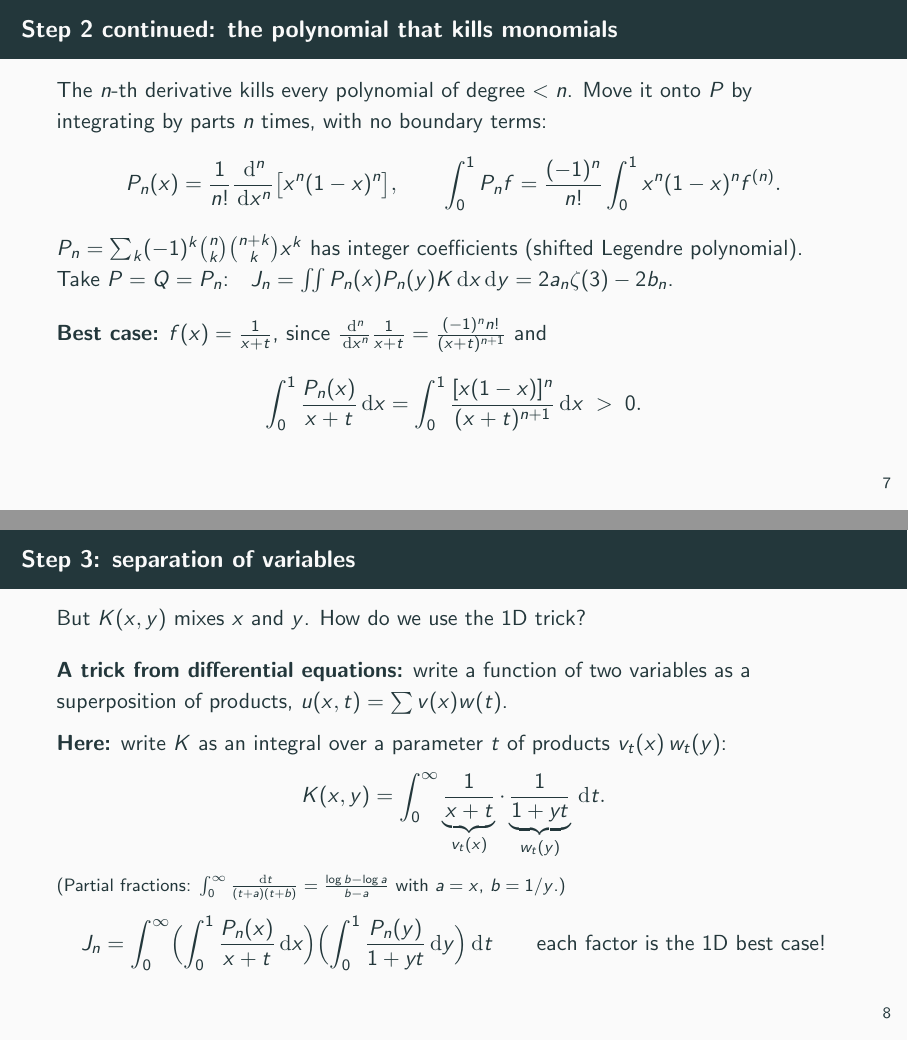
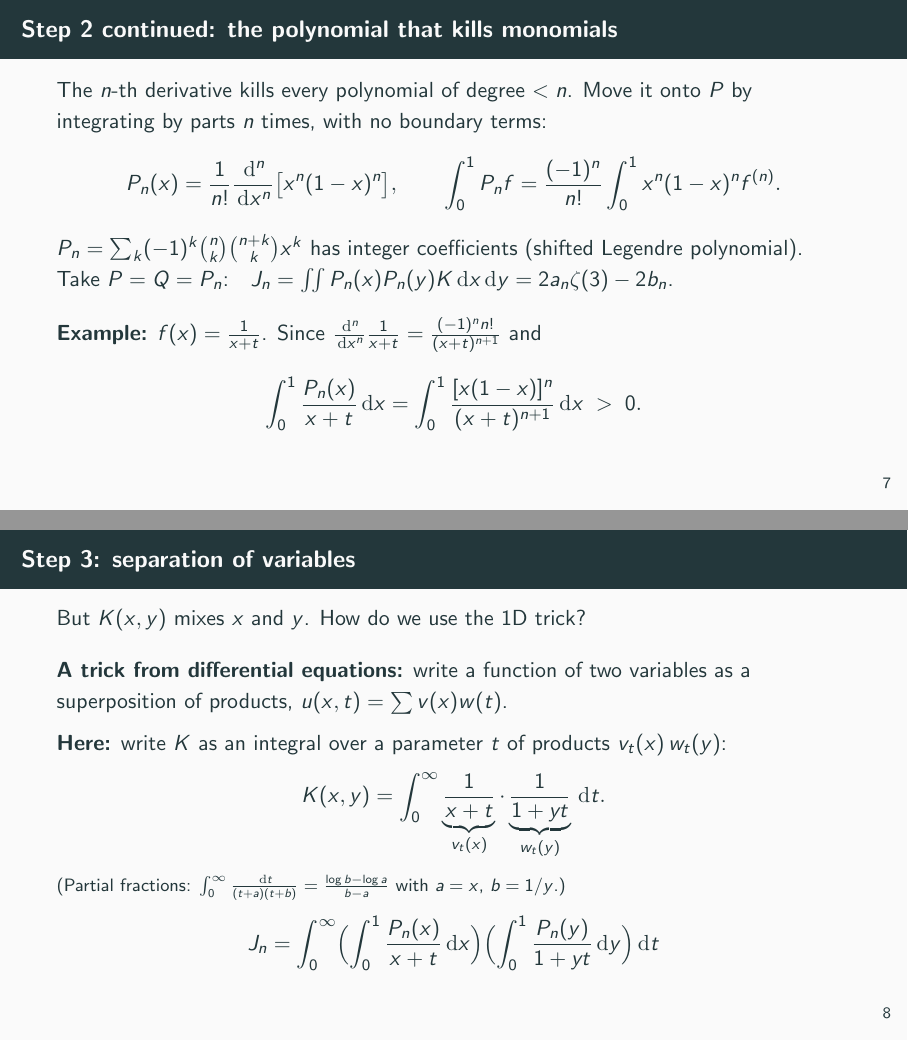
Before and after one commit to BoomydayCoder/Mathathon, LaTeX slides (presentation/slides.tex): pages 20 and 24 of 101, joined at a grey line. Compiled offline with pdfLaTeX.

Commit message:
Paper and slides: drop the 'best case' wording
Co-Authored-By: Claude Opus 5.5 <noreply@anthropic.com>
Claude-Session: https://claude.ai/code/session_013cxN9LXcxF3HiQY1kaWRLw

```diff
--- a/presentation/slides.tex
+++ b/presentation/slides.tex
@@ -142,7 +142,7 @@
   \medskip
 
   \pause
-  \textbf{Best case:} $f(x)=\frac1{x+t}$, since
+  \textbf{Example:} $f(x)=\frac1{x+t}$. Since
   $\frac{\dd^n}{\dd x^n}\frac1{x+t}=\frac{(-1)^nn!}{(x+t)^{n+1}}$ and
   \[
     \int_0^1\frac{P_n(x)}{x+t}\dd x=\int_0^1\frac{[x(1-x)]^n}{(x+t)^{n+1}}\dd x\;>\;0 .
@@ -166,7 +166,6 @@
   \pause
   \[
     J_n=\int_0^\infty\Bigl(\int_0^1\frac{P_n(x)}{x+t}\dd x\Bigr)\Bigl(\int_0^1\frac{P_n(y)}{1+yt}\dd y\Bigr)\dd t
-    \qquad\text{each factor is the 1D best case!}
   \]
 \end{frame}
 
```
Also changed, not shown: paper/paper.tex (+1 -1 lines).
